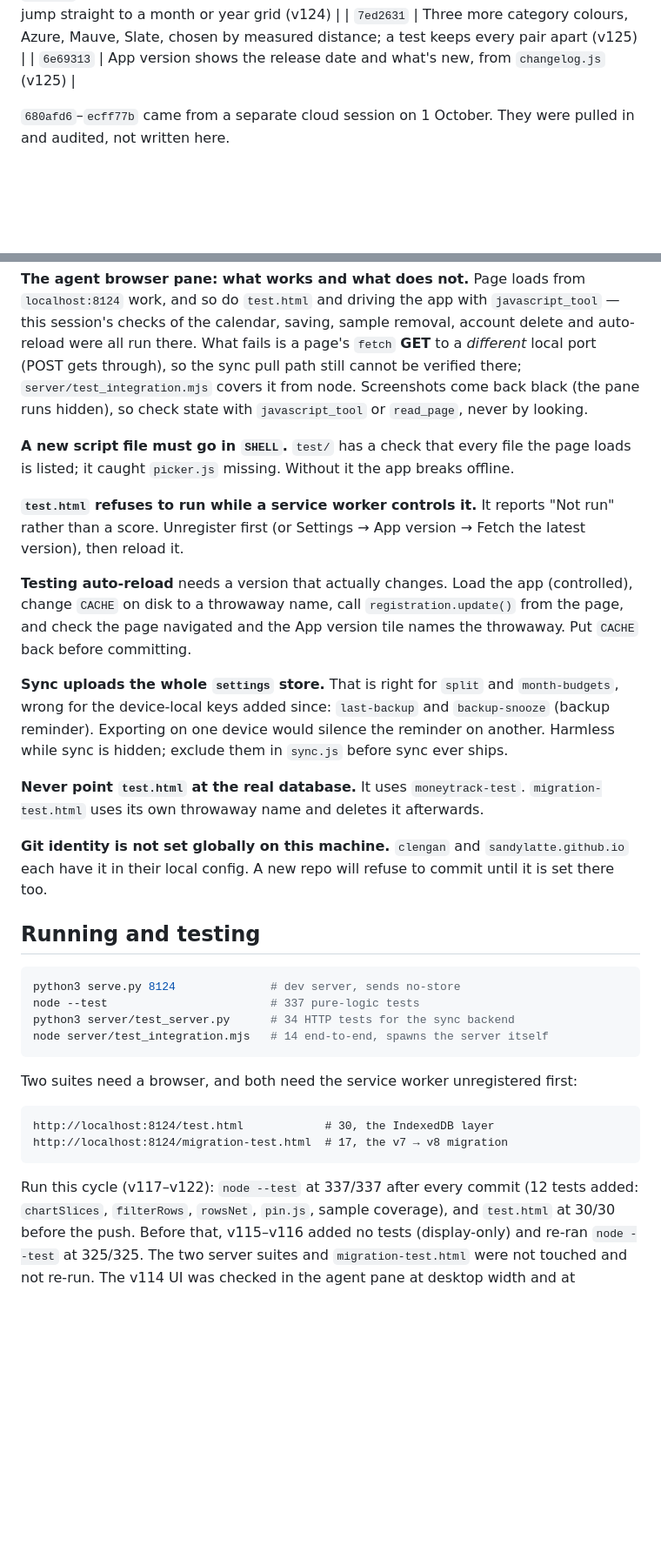
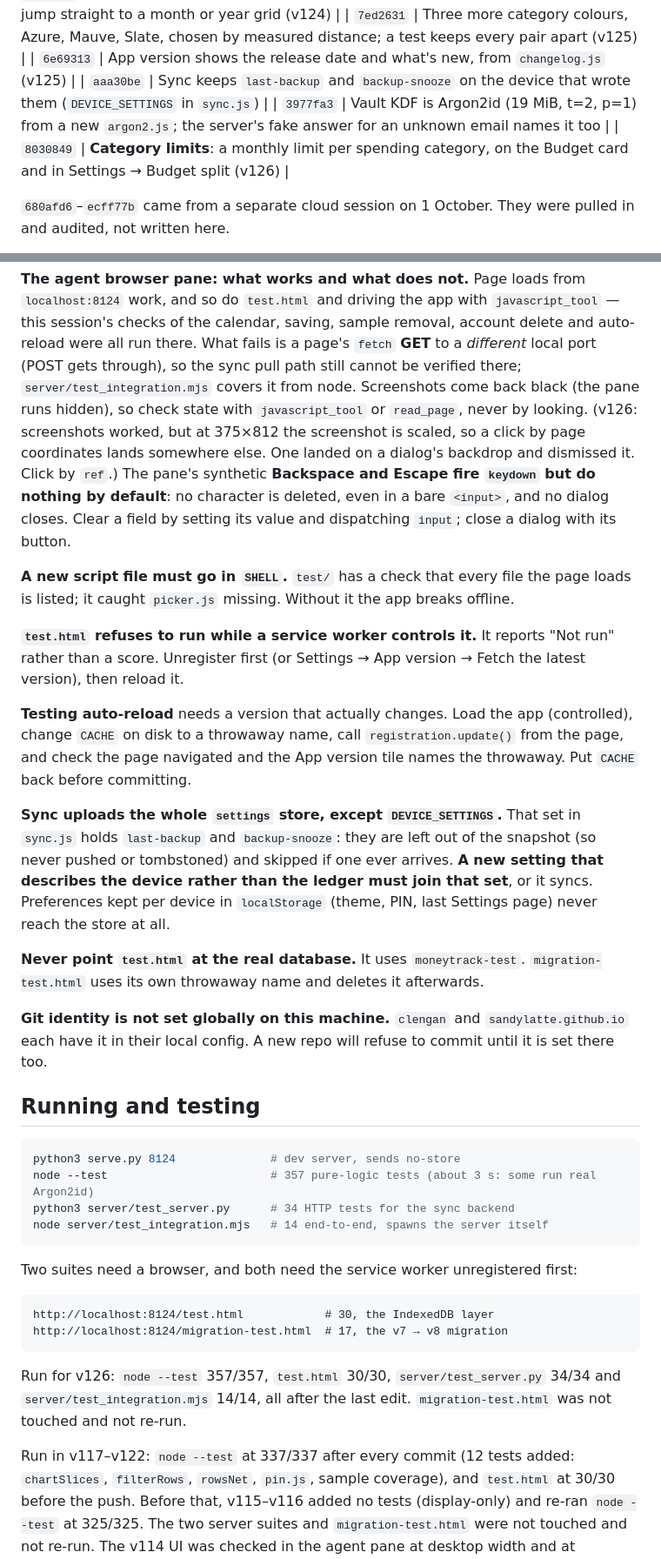
Before and after one commit to sandylatte/clengan, a Markdown page: HANDOFF.md, 2 parts joined by grey strips. Shown at 87% size. Drawn GitHub-style; blank space fills up the shorter version.

````diff
--- a/HANDOFF.md
+++ b/HANDOFF.md
@@ -79,6 +85,9 @@ section below before adding a setting or a dropdown.
 | `8f44f04` | Settings rail marks the open page quietly (no box); calendar month and year jump straight to a month or year grid (v124) |
 | `7ed2631` | Three more category colours, Azure, Mauve, Slate, chosen by measured distance; a test keeps every pair apart (v125) |
 | `6e69313` | App version shows the release date and what's new, from `changelog.js` (v125) |
+| `aaa30be` | Sync keeps `last-backup` and `backup-snooze` on the device that wrote them (`DEVICE_SETTINGS` in `sync.js`) |
+| `3977fa3` | Vault KDF is Argon2id (19 MiB, t=2, p=1) from a new `argon2.js`; the server's fake answer for an unknown email names it too |
+| `8030849` | **Category limits**: a monthly limit per spending category, on the Budget card and in Settings → Budget split (v126) |
 
 `680afd6`–`ecff77b` came from a separate cloud session on 1 October. They were
 pulled in and audited, not written here.
@@ -384,6 +461,12 @@ page's `fetch` **GET** to a *different* local port (POST gets through), so the
 sync pull path still cannot be verified there; `server/test_integration.mjs`
 covers it from node. Screenshots come back black (the pane runs hidden), so
 check state with `javascript_tool` or `read_page`, never by looking.
+(v126: screenshots worked, but at 375×812 the screenshot is scaled, so a
+click by page coordinates lands somewhere else. One landed on a dialog's
+backdrop and dismissed it. Click by `ref`.) The pane's synthetic **Backspace
+and Escape fire `keydown` but do nothing by default**: no character is
+deleted, even in a bare `<input>`, and no dialog closes. Clear a field by
+setting its value and dispatching `input`; close a dialog with its button.
 
 **A new script file must go in `SHELL`.** `test/` has a check that every file
 the page loads is listed; it caught `picker.js` missing. Without it the app
@@ -398,11 +481,12 @@ Fetch the latest version), then reload it.
 `registration.update()` from the page, and check the page navigated and the
 App version tile names the throwaway. Put `CACHE` back before committing.
 
-**Sync uploads the whole `settings` store.** That is right for `split` and
-`month-budgets`, wrong for the device-local keys added since: `last-backup`
-and `backup-snooze` (backup reminder). Exporting on one device would silence
-the reminder on another. Harmless while sync is hidden; exclude them in
-`sync.js` before sync ever ships.
+**Sync uploads the whole `settings` store, except `DEVICE_SETTINGS`.** That
+set in `sync.js` holds `last-backup` and `backup-snooze`: they are left out of
+the snapshot (so never pushed or tombstoned) and skipped if one ever arrives.
+**A new setting that describes the device rather than the ledger must join
+that set**, or it syncs. Preferences kept per device in `localStorage` (theme,
+PIN, last Settings page) never reach the store at all.
 
 **Never point `test.html` at the real database.** It uses `moneytrack-test`.
 `migration-test.html` uses its own throwaway name and deletes it afterwards.
@@ -415,7 +499,7 @@ refuse to commit until it is set there too.
 
 ```bash
 python3 serve.py 8124              # dev server, sends no-store
-node --test                        # 337 pure-logic tests
+node --test                        # 357 pure-logic tests (about 3 s: some run real Argon2id)
 python3 server/test_server.py      # 34 HTTP tests for the sync backend
 node server/test_integration.mjs   # 14 end-to-end, spawns the server itself
 ```
@@ -427,7 +511,11 @@ http://localhost:8124/test.html            # 30, the IndexedDB layer
 http://localhost:8124/migration-test.html  # 17, the v7 → v8 migration
 ```
 
-Run this cycle (v117–v122): `node --test` at 337/337 after every commit
+Run for v126: `node --test` 357/357, `test.html` 30/30,
+`server/test_server.py` 34/34 and `server/test_integration.mjs` 14/14, all
+after the last edit. `migration-test.html` was not touched and not re-run.
+
+Run in v117–v122: `node --test` at 337/337 after every commit
 (12 tests added: `chartSlices`, `filterRows`, `rowsNet`, `pin.js`, sample
 coverage), and `test.html` at 30/30 before the push. Before that,
 v115–v116 added no tests (display-only) and re-ran `node --test` at 325/325. The two server
````
Also changed, not shown: other parts of HANDOFF.md (+78 -14 lines).
